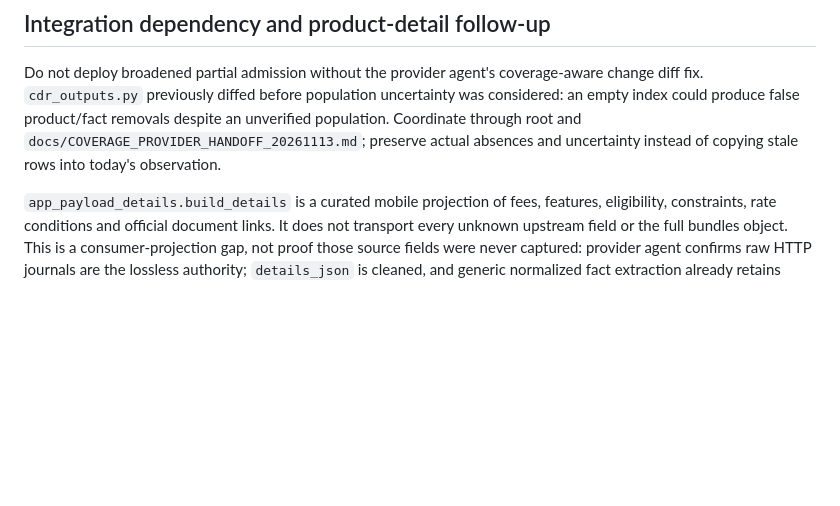
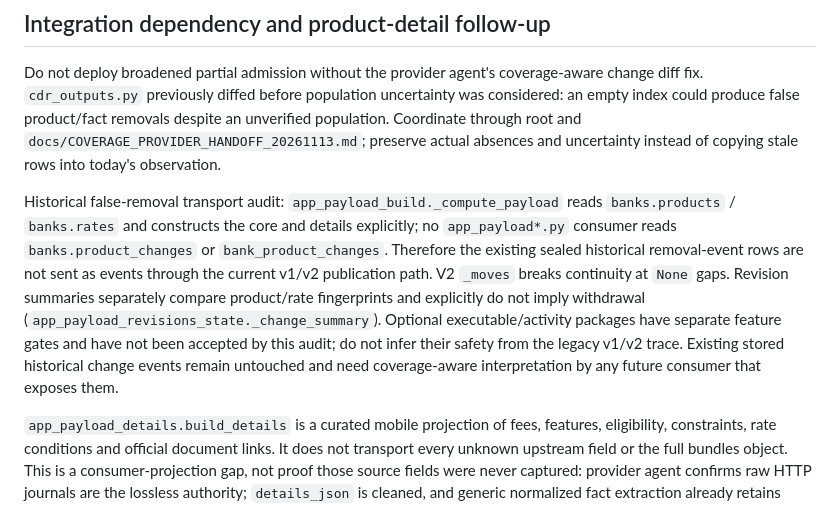
Before and after one commit to yanniedog/AR-local, a Markdown page: docs/PUBLICATION_REPAIR_HANDOFF_20261113.md, the part around the change. Drawn GitHub-style; blank space fills up the shorter version.

Commit message:
Record historical change transport audit and publication limits

```diff
--- a/docs/PUBLICATION_REPAIR_HANDOFF_20261113.md
+++ b/docs/PUBLICATION_REPAIR_HANDOFF_20261113.md
@@ -76,6 +76,19 @@ product/fact removals despite an unverified population. Coordinate through root
 and `docs/COVERAGE_PROVIDER_HANDOFF_20261113.md`; preserve actual absences and
 uncertainty instead of copying stale rows into today's observation.
 
+Historical false-removal transport audit: `app_payload_build._compute_payload`
+reads `banks.products` / `banks.rates` and constructs the core and details
+explicitly; no `app_payload*.py` consumer reads `banks.product_changes` or
+`bank_product_changes`. Therefore the existing sealed historical removal-event
+rows are not sent as events through the current v1/v2 publication path. V2
+`_moves` breaks continuity at `None` gaps. Revision summaries separately compare
+product/rate fingerprints and explicitly do not imply withdrawal
+(`app_payload_revisions_state._change_summary`). Optional executable/activity
+packages have separate feature gates and have not been accepted by this audit;
+do not infer their safety from the legacy v1/v2 trace. Existing stored historical
+change events remain untouched and need coverage-aware interpretation by any
+future consumer that exposes them.
+
 `app_payload_details.build_details` is a curated mobile projection of fees,
 features, eligibility, constraints, rate conditions and official document links.
 It does not transport every unknown upstream field or the full bundles object.
```
